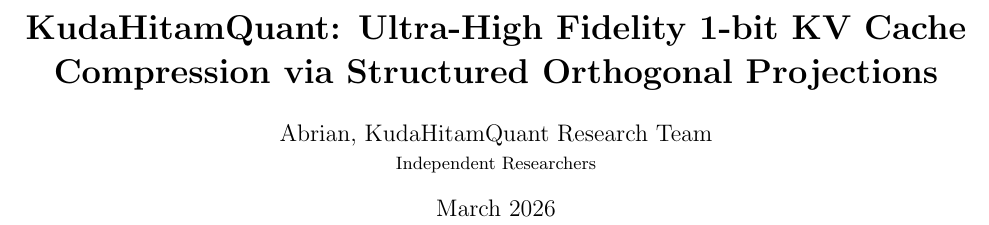
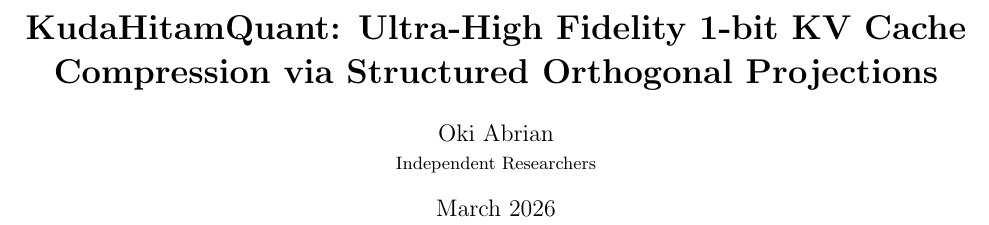
Before and after one commit to okiabrian123/kudahitam-quant, a LaTeX paper (KudaHitamQuant_paper.tex): part of page 1 of 2, cut so that both start at the same text. Compiled offline with pdfLaTeX.

Commit message:
Update author to Oki Abrian

```diff
--- a/KudaHitamQuant_paper.tex
+++ b/KudaHitamQuant_paper.tex
@@ -8,7 +8,7 @@
 \geometry{letterpaper, margin=0.75in}
 
 \title{\textbf{KudaHitamQuant: Ultra-High Fidelity 1-bit KV Cache Compression via Structured Orthogonal Projections}}
-\author{Abrian, KudaHitamQuant Research Team \\ \small{Independent Researchers}}
+\author{Oki Abrian \\ \small{Independent Researchers}}
 \date{March 2026}
 
 \begin{document}
```
Also changed, not shown: KudaHitamQuant_paper_draft.md (+1 -1 lines), 1 other file.
